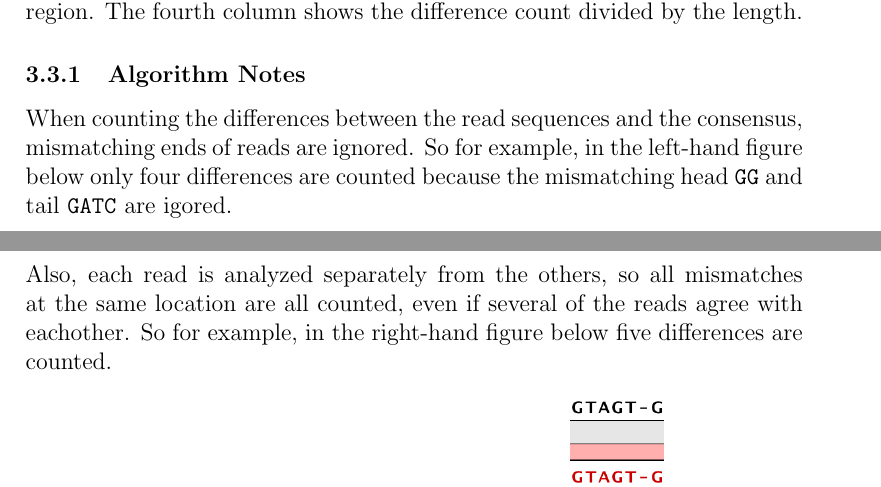
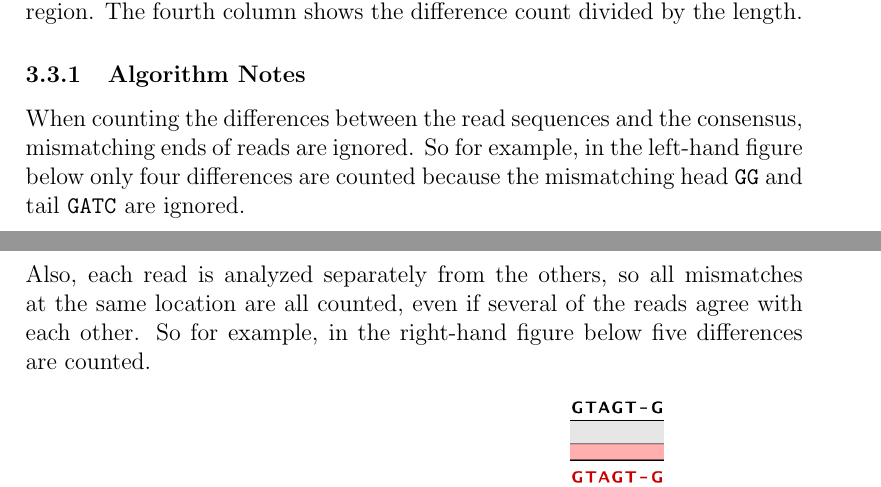
Before and after one commit to jedbarlow/ACRD, a LaTeX document (doc/manual.tex): two parts of pages 7 and 8 of 8, joined at a grey line, cut so that both start at the same text. Compiled offline with pdfLaTeX.

Commit message:
spelling fixes

```diff
--- a/doc/manual.tex
+++ b/doc/manual.tex
@@ -132,11 +132,11 @@ region.  The fourth column shows the difference count divided by the length.
 When counting the differences between the read sequences and the consensus,
 mismatching ends of reads are ignored.  So for example, in the left-hand figure
 below only four differences are counted because the mismatching head
-\texttt{GG} and tail \texttt{GATC} are igored.
+\texttt{GG} and tail \texttt{GATC} are ignored.
 
 Also, each read is analyzed separately from the others, so all mismatches at
-the same location are all counted, even if several of the reads agree with
-eachother. So for example, in the right-hand figure below five differences are
+the same location are all counted, even if several of the reads agree with each
+other. So for example, in the right-hand figure below five differences are
 counted.
 
 \begin{center}
```
